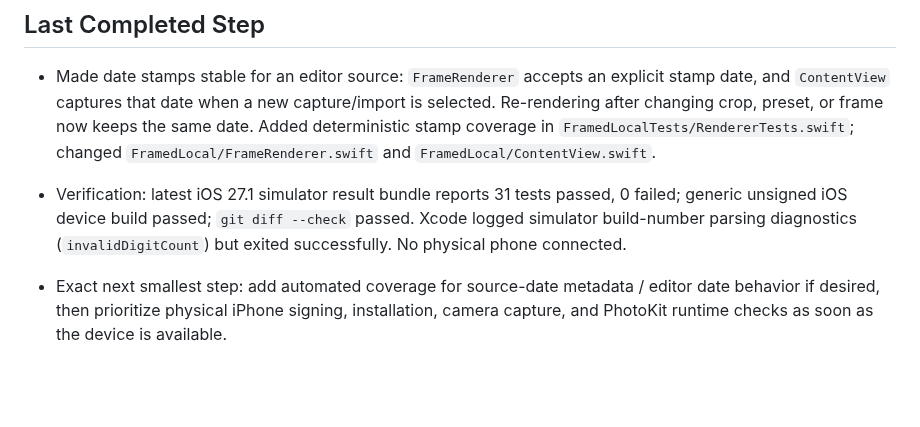
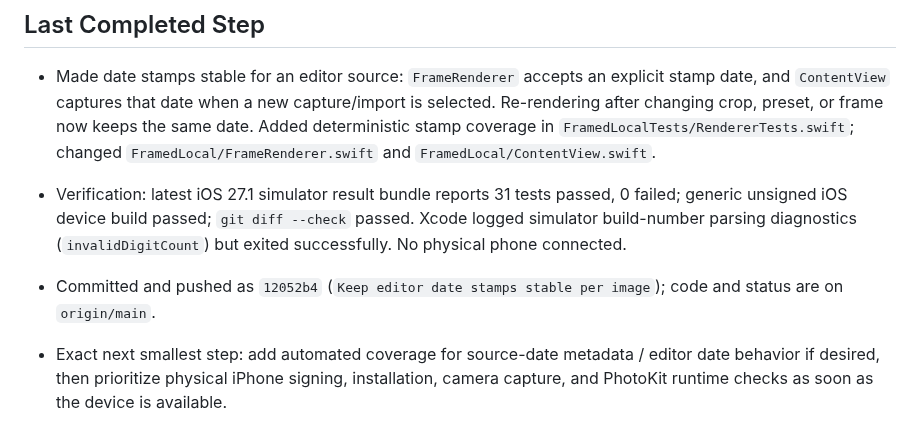
Before and after one commit to MithunDB/FramedLocal, a Markdown page: docs/PROJECT_STATUS.md, the part around the change. Drawn GitHub-style; blank space fills up the shorter version.

Commit message:
Record stable editor date status

```diff
--- a/docs/PROJECT_STATUS.md
+++ b/docs/PROJECT_STATUS.md
@@ -26,6 +26,7 @@ Continue the private/local FramedLocal implementation through physical iPhone va
 
 - Made date stamps stable for an editor source: `FrameRenderer` accepts an explicit stamp date, and `ContentView` captures that date when a new capture/import is selected. Re-rendering after changing crop, preset, or frame now keeps the same date. Added deterministic stamp coverage in `FramedLocalTests/RendererTests.swift`; changed `FramedLocal/FrameRenderer.swift` and `FramedLocal/ContentView.swift`.
 - Verification: latest iOS 27.1 simulator result bundle reports 31 tests passed, 0 failed; generic unsigned iOS device build passed; `git diff --check` passed. Xcode logged simulator build-number parsing diagnostics (`invalidDigitCount`) but exited successfully. No physical phone connected.
+- Committed and pushed as `12052b4` (`Keep editor date stamps stable per image`); code and status are on `origin/main`.
 - Exact next smallest step: add automated coverage for source-date metadata / editor date behavior if desired, then prioritize physical iPhone signing, installation, camera capture, and PhotoKit runtime checks as soon as the device is available.
 
 - Added non-destructive center-crop/aspect choices (`Original`, `Square`, `4:3`, `16:9`) to the editor pipeline. `FilmRenderer` crops its decoded CIImage copy before applying a preset; original imported bytes are not changed. Added UI controls and geometry/source-integrity coverage in `FramedLocal/ContentView.swift`, `FramedLocal/FilmRenderer.swift`, and `FramedLocalTests/RendererTests.swift`.
```
